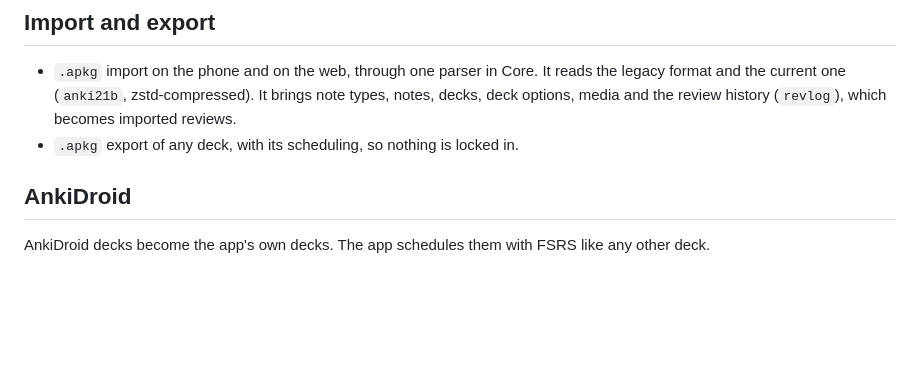
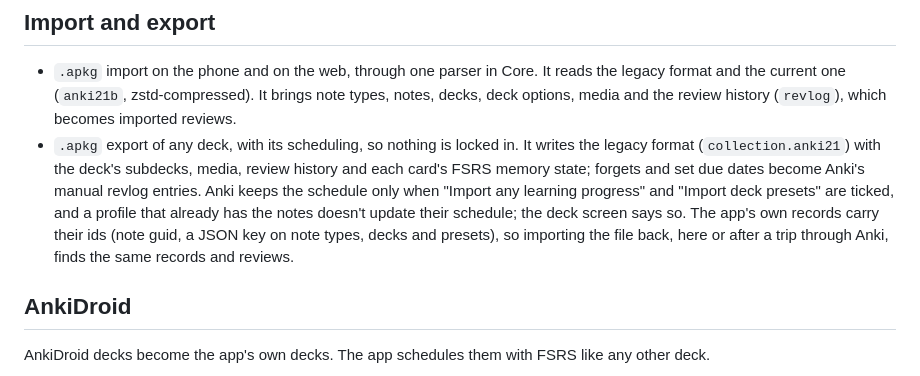
Before and after one commit to YgorPerez/anki-alarm, a Markdown page: docs/spec.md, the part around the change. Rendered like a GitHub page; blank space fills up the shorter version.

Commit message:
Spec: what .apkg export writes and what Anki keeps (#51)
Co-Authored-By: Claude Opus 5.5 <noreply@anthropic.com>

```diff
--- a/docs/spec.md
+++ b/docs/spec.md
@@ -142,7 +142,13 @@ options. Caches of the result are fine; the log is what syncs.
 - `.apkg` import on the phone and on the web, through one parser in Core. It reads the legacy
   format and the current one (`anki21b`, zstd-compressed). It brings note types, notes, decks, deck
   options, media and the review history (`revlog`), which becomes imported reviews.
-- `.apkg` export of any deck, with its scheduling, so nothing is locked in.
+- `.apkg` export of any deck, with its scheduling, so nothing is locked in. It writes the legacy
+  format (`collection.anki21`) with the deck's subdecks, media, review history and each card's FSRS
+  memory state; forgets and set due dates become Anki's manual revlog entries. Anki keeps the
+  schedule only when "Import any learning progress" and "Import deck presets" are ticked, and a
+  profile that already has the notes doesn't update their schedule; the deck screen says so. The
+  app's own records carry their ids (note guid, a JSON key on note types, decks and presets), so
+  importing the file back, here or after a trip through Anki, finds the same records and reviews.
 
 ## AnkiDroid
 
```
